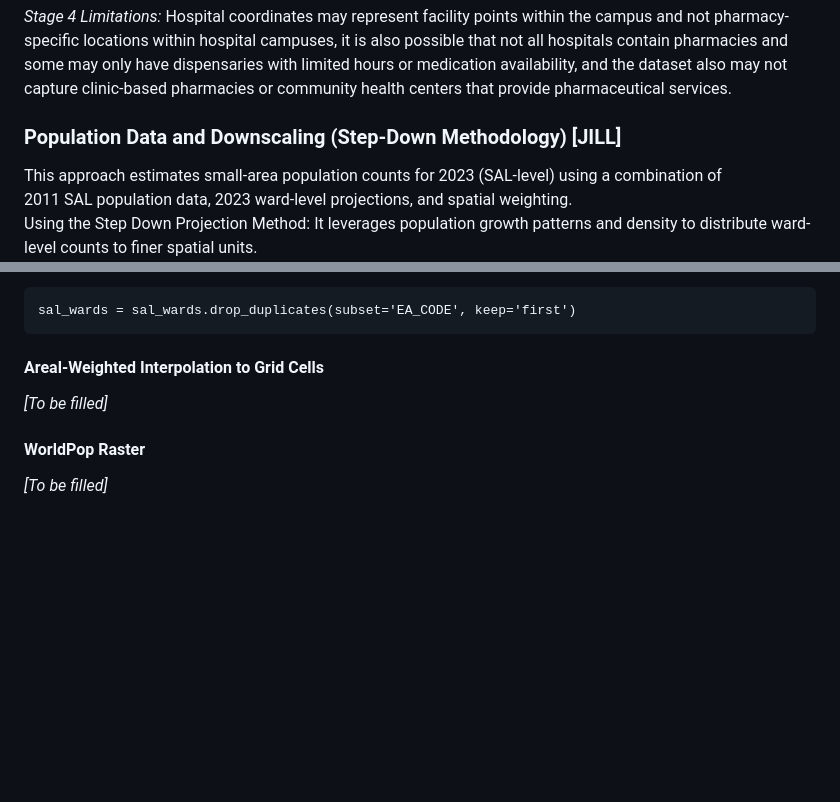
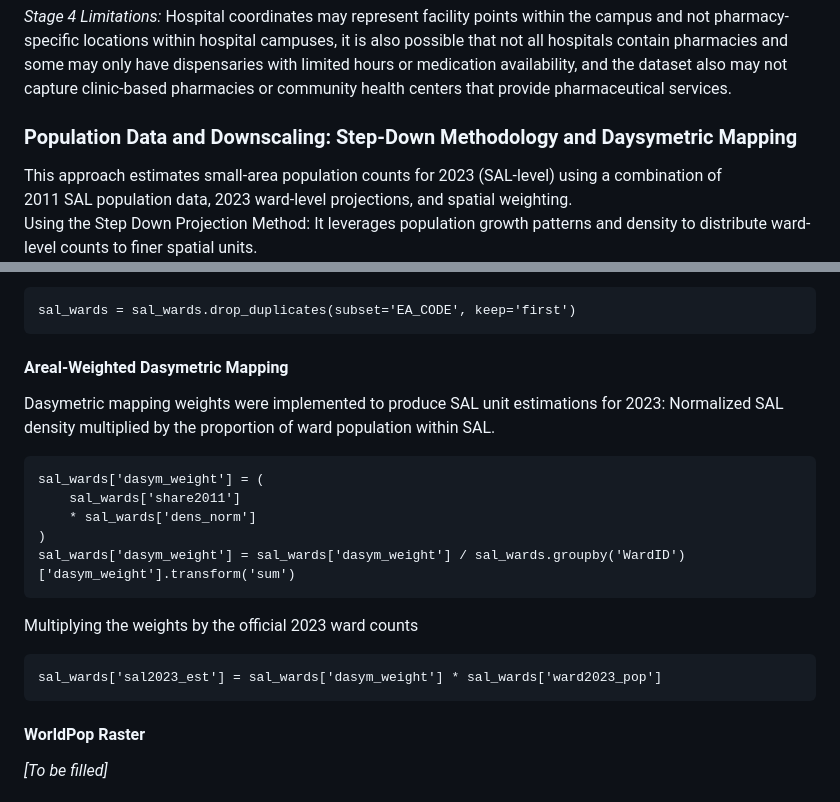
Before and after one commit to tess-vu/south-africa-healthcare, a Markdown page: README.md, 2 parts joined by grey strips. GitHub-like rendering; blank space fills up the shorter version.

````diff
--- a/README.md
+++ b/README.md
@@ -559,7 +559,7 @@ medication availability, and the dataset also may not capture
 clinic-based pharmacies or community health centers that provide
 pharmaceutical services.
 
-### Population Data and Downscaling (Step-Down Methodology) [JILL\]
+### Population Data and Downscaling: Step-Down Methodology and Daysymetric Mapping
 
 This approach estimates small-area population counts for 2023 (SAL-level) using a combination of
 2011 SAL population data, 2023 ward-level projections, and spatial weighting.
@@ -740,9 +740,20 @@ Duplicates dropped to elimnate double counting
 sal_wards = sal_wards.drop_duplicates(subset='EA_CODE', keep='first')
 ```
 
-#### Areal-Weighted Interpolation to Grid Cells
+#### Areal-Weighted Dasymetric Mapping
 
-*\[To be filled\]*
+Dasymetric mapping weights were implemented to produce SAL unit estimations for 2023: Normalized SAL density multiplied by the proportion of ward population within SAL.
+```
+sal_wards['dasym_weight'] = (
+    sal_wards['share2011']
+    * sal_wards['dens_norm']
+)
+sal_wards['dasym_weight'] = sal_wards['dasym_weight'] / sal_wards.groupby('WardID')['dasym_weight'].transform('sum')
+```
+Multiplying the weights by the official 2023 ward counts
+```
+sal_wards['sal2023_est'] = sal_wards['dasym_weight'] * sal_wards['ward2023_pop']
+```
 
 #### WorldPop Raster
 
````
